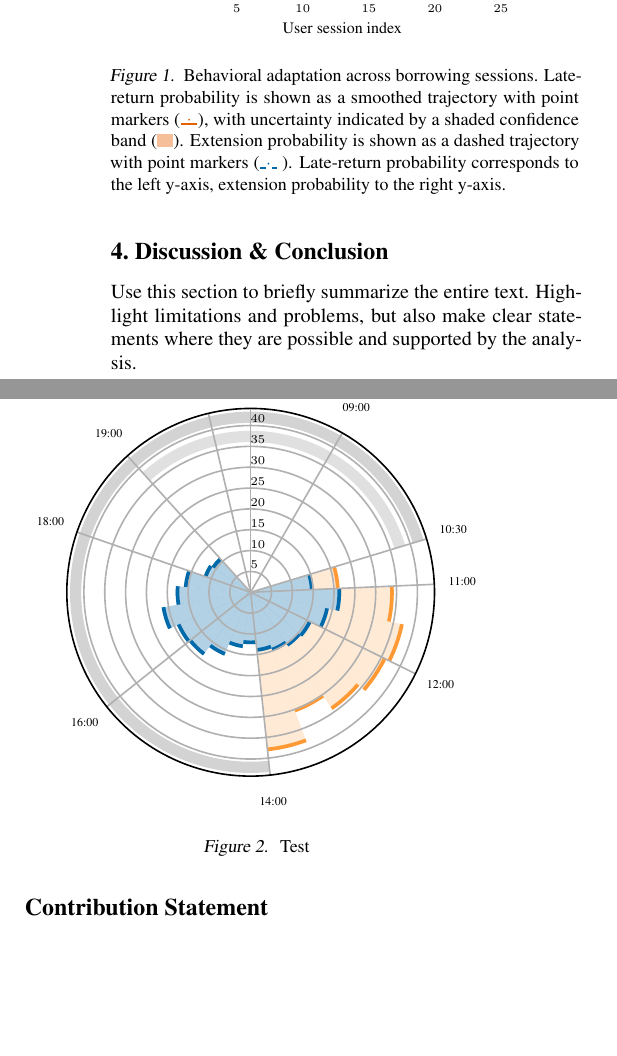
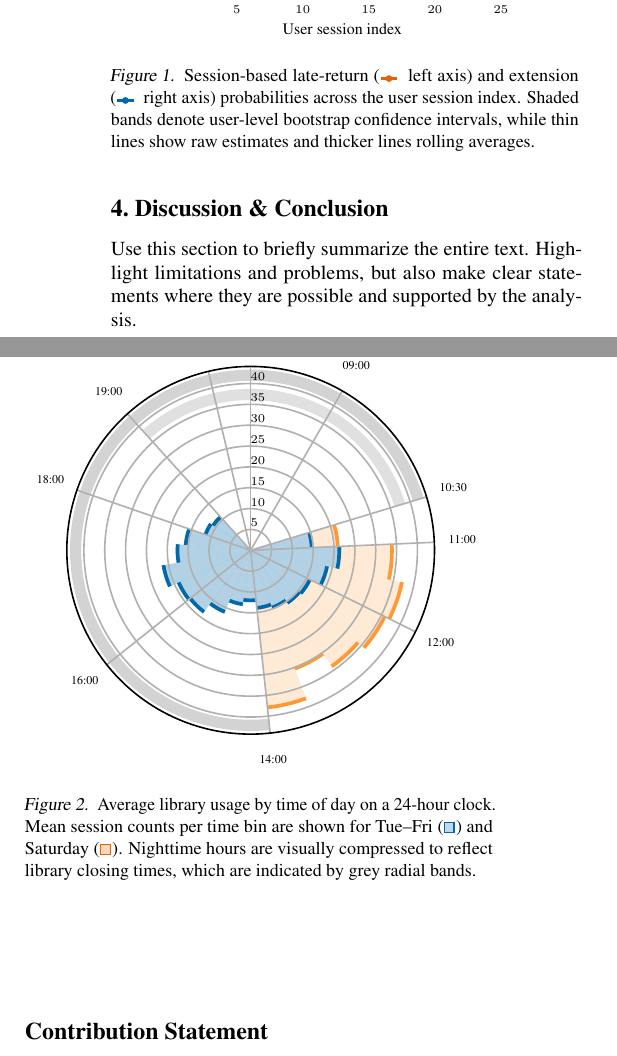
Before and after one commit to RobinAllgeier/Data_Literacy, a LaTeX paper (doc/report/report_template.tex, which reads doc/report/sections/results.tex): two parts of the columns of page 3 of 3 before the commit and two parts of the columns of page 3 of 4 after it, joined at a grey line, cut so that both start at the same text, the shorter picture padded with empty space. Compiled offline with pdfLaTeX.

Commit message:
adding captions fig 1 and 2

```diff
--- a/doc/report/sections/results.tex
+++ b/doc/report/sections/results.tex
@@ -8,24 +8,45 @@ In this section outline your results. At this point, you are just stating the ou
     \centering
     \includegraphics{figures/plot_1_learning_curve.pdf}
     \caption{
-        Behavioral adaptation across borrowing sessions.
-        Late-return probability is shown as a smoothed trajectory with point markers
-        (\textcolor{pn_orange}{\tikz\draw[line width=0.8pt] (0,0) -- (0.9em,0)
-        node[midway, above=0.15em, circle, fill=pn_orange, inner sep=0.35pt] {};}),
-        with uncertainty indicated by a shaded confidence band
-        (\textcolor{pn_orange!40}{\tikz\draw[fill=pn_orange!40, draw=none] (0,0) rectangle (0.9em,0.7em);}).
-        Extension probability is shown as a dashed trajectory with point markers
-        (\textcolor{TUblue}{\tikz\draw[dashed, line width=0.8pt] (0,0) -- (0.9em,0)
-        node[midway, above=0.15em, circle, fill=TUblue, inner sep=0.35pt] {}; }).
-        Late-return probability corresponds to the left y-axis, extension probability to the right y-axis.
-        }
+        Session-based late-return (\textcolor{pn_orange}{%
+            \tikz\draw[line width=1.2pt] (0,0) -- (0.9em,0)
+            node[midway, circle, fill=pn_orange, inner sep=1.2pt] {};
+        } left axis)
+        and extension
+        (\textcolor{TUblue}{%
+            \tikz\draw[line width=1.2pt] (0,0) -- (0.9em,0)
+            node[midway, circle, fill=TUblue, inner sep=1.2pt] {};
+        } right axis) probabilities
+        across the user session index.
+        Shaded bands denote user-level bootstrap confidence intervals,
+        while thin lines show raw estimates and thicker lines rolling averages.
+    }
     \label{fig:learning-curve}
 \end{figure}
+
+
+
 
 \begin{figure}[ht]
     \centering
     \includegraphics{figures/plot_2_library_visit_regularities.pdf}
     \caption{
-        Test
-        }
+        Average library usage by time of day on a 24-hour clock.
+        Mean session counts per time bin are shown for Tue--Fri
+        (\textcolor{TUblue}{%
+            \tikz[baseline]{%
+                \draw[fill=TUblue!25, draw=TUblue, line width=0.6pt]
+                (0,0) rectangle (0.55em,0.55em);
+            }
+        }\!)
+        and Saturday
+        (\textcolor{pn_orange}{%
+            \tikz[baseline]{%
+                \draw[fill=pn_orange!25, draw=pn_orange, line width=0.6pt]
+                (0,0) rectangle (0.55em,0.55em);
+            }
+        }\!).
+        Nighttime hours are visually compressed to reflect library closing times, which are indicated by grey radial bands.
+    }
+    \label{fig:visit-clock}
 \end{figure}
```
Also changed, not shown: doc/report/figures/plot_1_learning_curve.pdf, 2 other files.
